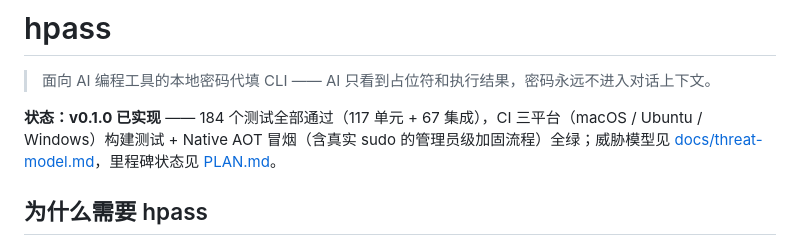
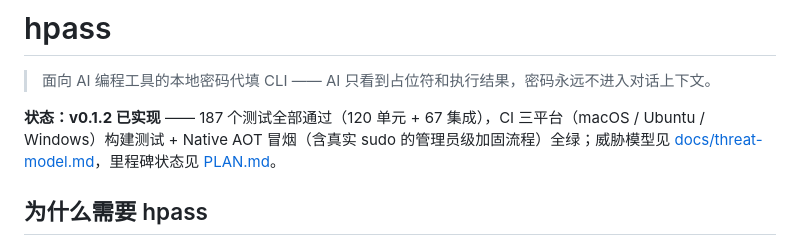
Before and after one commit to harry7988/hpass, a Markdown page: README.md, the part around the change. Rendered like a GitHub page.

Commit message:
发版准备：README 状态行与测试计数同步 0.1.2/187（第21+22轮连续零风险，放行发版）

```diff
--- a/README.md
+++ b/README.md
@@ -2,7 +2,7 @@
 
 > 面向 AI 编程工具的本地密码代填 CLI —— AI 只看到占位符和执行结果，密码永远不进入对话上下文。
 
-**状态：v0.1.0 已实现** —— 184 个测试全部通过（117 单元 + 67 集成），CI 三平台（macOS / Ubuntu / Windows）构建测试 + Native AOT 冒烟（含真实 sudo 的管理员级加固流程）全绿；威胁模型见 [docs/threat-model.md](docs/threat-model.md)，里程碑状态见 [PLAN.md](PLAN.md)。
+**状态：v0.1.2 已实现** —— 187 个测试全部通过（120 单元 + 67 集成），CI 三平台（macOS / Ubuntu / Windows）构建测试 + Native AOT 冒烟（含真实 sudo 的管理员级加固流程）全绿；威胁模型见 [docs/threat-model.md](docs/threat-model.md)，里程碑状态见 [PLAN.md](PLAN.md)。
 
 ## 为什么需要 hpass
 
```
